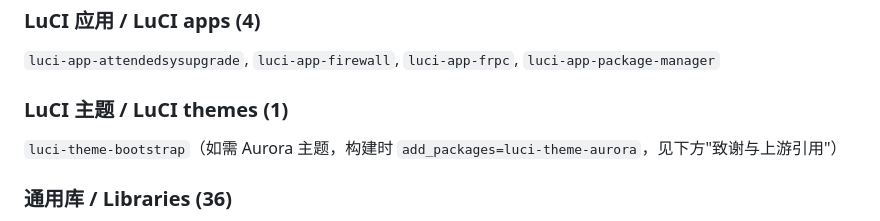
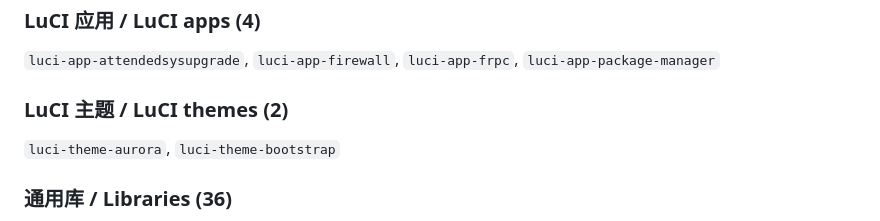
Before and after one commit to r3zound/openwrt-v50-builder, a Markdown page: README.md, the part around one of its changes. GitHub-like rendering.

```diff
--- a/README.md
+++ b/README.md
@@ -140,8 +144,8 @@
 ### LuCI 应用 / LuCI apps (4)
 `luci-app-attendedsysupgrade`, `luci-app-firewall`, `luci-app-frpc`, `luci-app-package-manager`
 
-### LuCI 主题 / LuCI themes (1)
-`luci-theme-bootstrap`（如需 Aurora 主题，构建时 `add_packages=luci-theme-aurora`，见下方"致谢与上游引用"）
+### LuCI 主题 / LuCI themes (2)
+`luci-theme-aurora`, `luci-theme-bootstrap`
 
 ### 通用库 / Libraries (36)
 `libc`, `libgcc`, `libpthread`, `librt`, `liblua`, `libubus`, `libuci`, `libubox`, `libblobmsg-json`, `libjson-c`, `libjson-script`, `libnl-tiny`, `libmnl`, `libnftnl`, `libiwinfo`, `libiwinfo-data`, `libuclient`, `libustream-mbedtls`, `libcurl`, `libmbedtls`, `libnghttp2`, `liblucihttp`, `liblucihttp-lua`, `liblucihttp-ucode`, `libuuid`, `libblkid`, `libcomerr`, `libe2p`, `libext2fs`, `libf2fs`, `libss`, `libsmartcols`, `libyaml`, `libucode`, `libudebug`
```
Also changed, not shown: other parts of README.md (+21 -16 lines).
